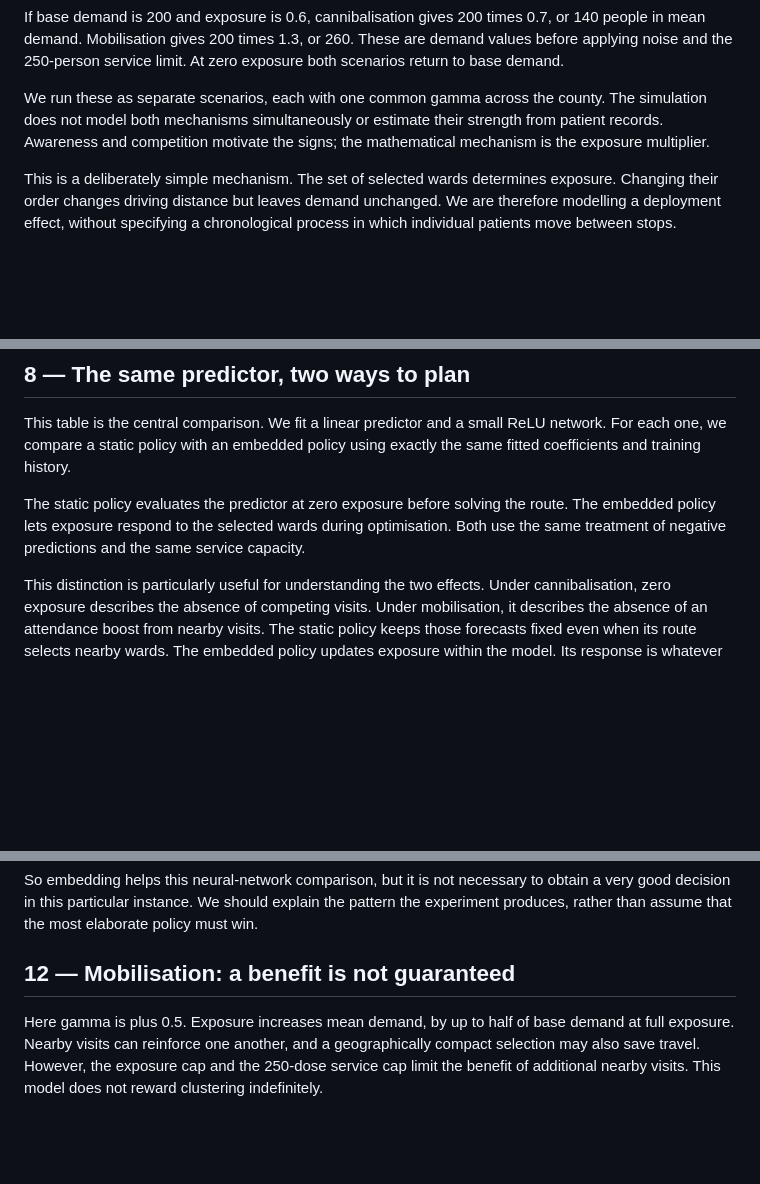
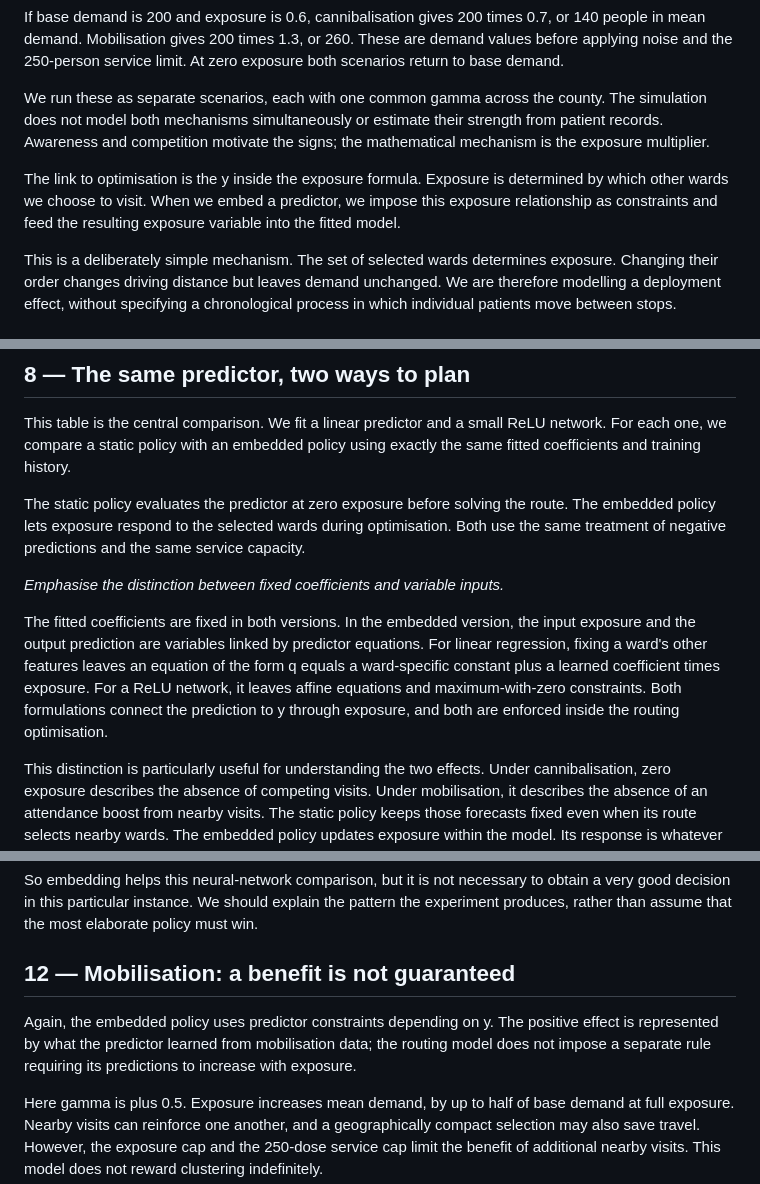
Before and after one commit to gromicho/mobile_clinics, a Markdown page: slides/presenter_narrative.md, 3 parts joined by grey strips. Drawn GitHub-style; blank space fills up the shorter version.

```diff
--- a/slides/presenter_narrative.md
+++ b/slides/presenter_narrative.md
@@ -85,6 +89,8 @@ If base demand is 200 and exposure is 0.6, cannibalisation gives 200 times 0.7,
 
 We run these as separate scenarios, each with one common gamma across the county. The simulation does not model both mechanisms simultaneously or estimate their strength from patient records. Awareness and competition motivate the signs; the mathematical mechanism is the exposure multiplier.
 
+The link to optimisation is the y inside the exposure formula. Exposure is determined by which other wards we choose to visit. When we embed a predictor, we impose this exposure relationship as constraints and feed the resulting exposure variable into the fitted model.
+
 This is a deliberately simple mechanism. The set of selected wards determines exposure. Changing their order changes driving distance but leaves demand unchanged. We are therefore modelling a deployment effect, without specifying a chronological process in which individual patients move between stops.
 
 ## 6 — Expected service includes the capacity limit
@@ -126,6 +132,10 @@ This table is the central comparison. We fit a linear predictor and a small ReLU
 
 The static policy evaluates the predictor at zero exposure before solving the route. The embedded policy lets exposure respond to the selected wards during optimisation. Both use the same treatment of negative predictions and the same service capacity.
 
+*Emphasise the distinction between fixed coefficients and variable inputs.*
+
+The fitted coefficients are fixed in both versions. In the embedded version, the input exposure and the output prediction are variables linked by predictor equations. For linear regression, fixing a ward's other features leaves an equation of the form q equals a ward-specific constant plus a learned coefficient times exposure. For a ReLU network, it leaves affine equations and maximum-with-zero constraints. Both formulations connect the prediction to y through exposure, and both are enforced inside the routing optimisation.
+
 This distinction is particularly useful for understanding the two effects. Under cannibalisation, zero exposure describes the absence of competing visits. Under mobilisation, it describes the absence of an attendance boost from nearby visits. The static policy keeps those forecasts fixed even when its route selects nearby wards. The embedded policy updates exposure within the model. Its response is whatever the fitted predictor has learned, which may differ from the simulator's exact response.
 
 Embedding therefore does not mean inserting the known gamma formula into the learned policy. The learned policy contains the fitted linear model or neural network. Only the simulator benchmark uses the known expected-service relationship directly.
@@ -180,6 +194,8 @@ Now look at the other rows. The static linear policy, the embedded linear policy
 So embedding helps this neural-network comparison, but it is not necessary to obtain a very good decision in this particular instance. We should explain the pattern the experiment produces, rather than assume that the most elaborate policy must win.
 
 ## 12 — Mobilisation: a benefit is not guaranteed
+
+Again, the embedded policy uses predictor constraints depending on y. The positive effect is represented by what the predictor learned from mobilisation data; the routing model does not impose a separate rule requiring its predictions to increase with exposure.
 
 Here gamma is plus 0.5. Exposure increases mean demand, by up to half of base demand at full exposure. Nearby visits can reinforce one another, and a geographically compact selection may also save travel. However, the exposure cap and the 250-dose service cap limit the benefit of additional nearby visits. This model does not reward clustering indefinitely.
 
```
Also changed, not shown: other parts of slides/presenter_narrative.md (+48 -4 lines).
